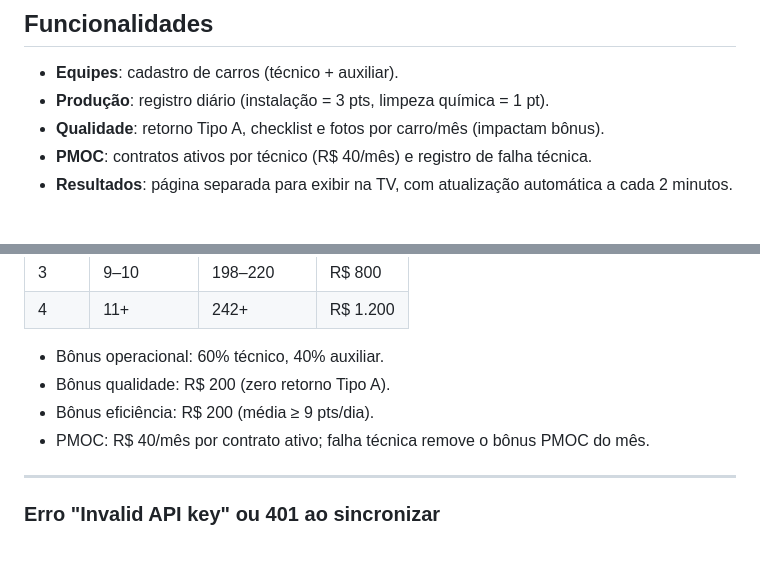
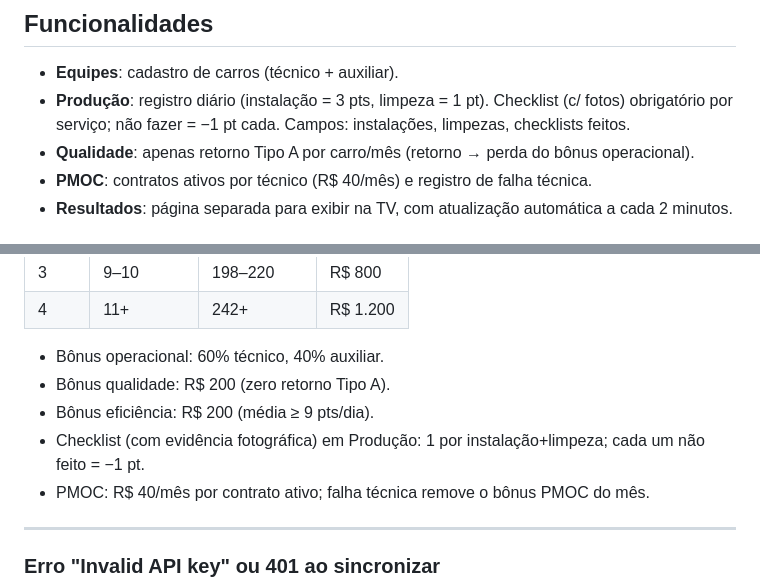
Before and after one commit to tassols/minas-climatizacao, a Markdown page: README.md, 2 parts joined by grey strips. Drawn GitHub-style; blank space fills up the shorter version.

```diff
--- a/README.md
+++ b/README.md
@@ -5,8 +5,8 @@ Sistema interno para gestão de metas, pontos e bônus por carro/equipe: produç
 ## Funcionalidades
 
 - **Equipes**: cadastro de carros (técnico + auxiliar).
-- **Produção**: registro diário (instalação = 3 pts, limpeza química = 1 pt).
-- **Qualidade**: retorno Tipo A, checklist e fotos por carro/mês (impactam bônus).
+- **Produção**: registro diário (instalação = 3 pts, limpeza = 1 pt). Checklist (c/ fotos) obrigatório por serviço; não fazer = −1 pt cada. Campos: instalações, limpezas, checklists feitos.
+- **Qualidade**: apenas retorno Tipo A por carro/mês (retorno → perda do bônus operacional).
 - **PMOC**: contratos ativos por técnico (R$ 40/mês) e registro de falha técnica.
 - **Resultados**: página separada para exibir na TV, com atualização automática a cada 2 minutos.
 
@@ -127,6 +127,7 @@ minas-metas/
 - Bônus operacional: 60% técnico, 40% auxiliar.
 - Bônus qualidade: R$ 200 (zero retorno Tipo A).
 - Bônus eficiência: R$ 200 (média ≥ 9 pts/dia).
+- Checklist (com evidência fotográfica) em Produção: 1 por instalação+limpeza; cada um não feito = −1 pt.
 - PMOC: R$ 40/mês por contrato ativo; falha técnica remove o bônus PMOC do mês.
 
 ---
```
